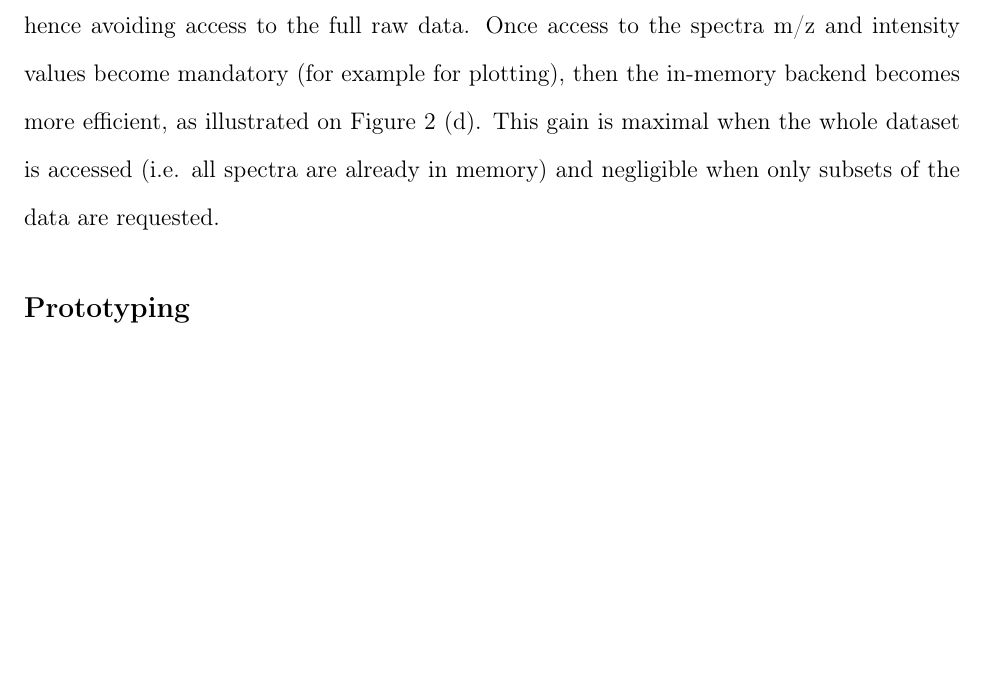
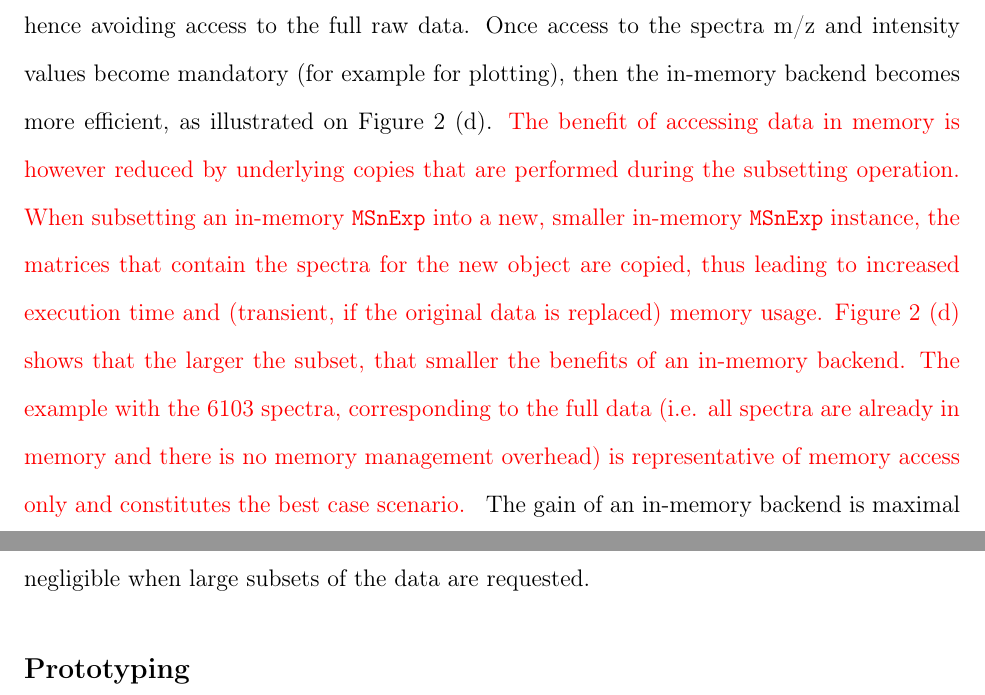
Before and after one commit to lgatto/2020-msnbase-v2, a LaTeX paper (msnbase2.tex): part of page 7 of 15 before the commit and two parts of pages 7 and 8 of 15 after it, the two joined at a grey line, cut so that both start at the same text, the shorter picture padded with empty space. Compiled offline with pdfLaTeX.

Commit message:
explain subsetting overhead - closes #16

```diff
--- a/msnbase2.tex
+++ b/msnbase2.tex
@@ -370,14 +370,26 @@ intensity).
 As shown on Figure~\ref{fig:bench} (c), this lazy mechanism is
 significantly faster than its application on in-memory data. The
 advantageous reading and execution times and memory footprint of the
-on-disk backend are possible by retrieving only spectra data from the selected
-subset hence avoiding access to the full raw
-data. Once access to the spectra m/z and intensity values become
-mandatory (for example for plotting), then the in-memory backend
-becomes more efficient, as illustrated on Figure~\ref{fig:bench}
-(d). This gain is maximal when the whole dataset is accessed
-(i.e. all spectra are already in memory) and negligible when only subsets of the
-data are requested.
+on-disk backend are possible by retrieving only spectra data from the
+selected subset hence avoiding access to the full raw data. Once
+access to the spectra m/z and intensity values become mandatory (for
+example for plotting), then the in-memory backend becomes more
+efficient, as illustrated on Figure~\ref{fig:bench} (d).
+\textcolor{red}{The benefit of accessing data in memory is however
+  reduced by underlying copies that are performed during the
+  subsetting operation. When subsetting an in-memory \texttt{MSnExp}
+  into a new, smaller in-memory \texttt{MSnExp} instance, the matrices
+  that contain the spectra for the new object are copied, thus leading
+  to increased execution time and (transient, if the original data is
+  replaced) memory usage. Figure~\ref{fig:bench} (d) shows that the
+  larger the subset, that smaller the benefits of an in-memory
+  backend. The example with the 6103 spectra, corresponding to the
+  full data (i.e. all spectra are already in memory and there is no
+  memory management overhead) is representative of memory access only
+  and constitutes the best case scenario. } The gain of an in-memory
+backend is maximal when the whole dataset is accessed \sout{(i.e. all
+  spectra are already in memory)} and becomes negligible when large
+subsets of the data are requested.
 
 
 \subsection{Prototyping}
```
Also changed, not shown: msnbase2.pdf, msnbase2.tex (2 more changed lines), 1 other file.
